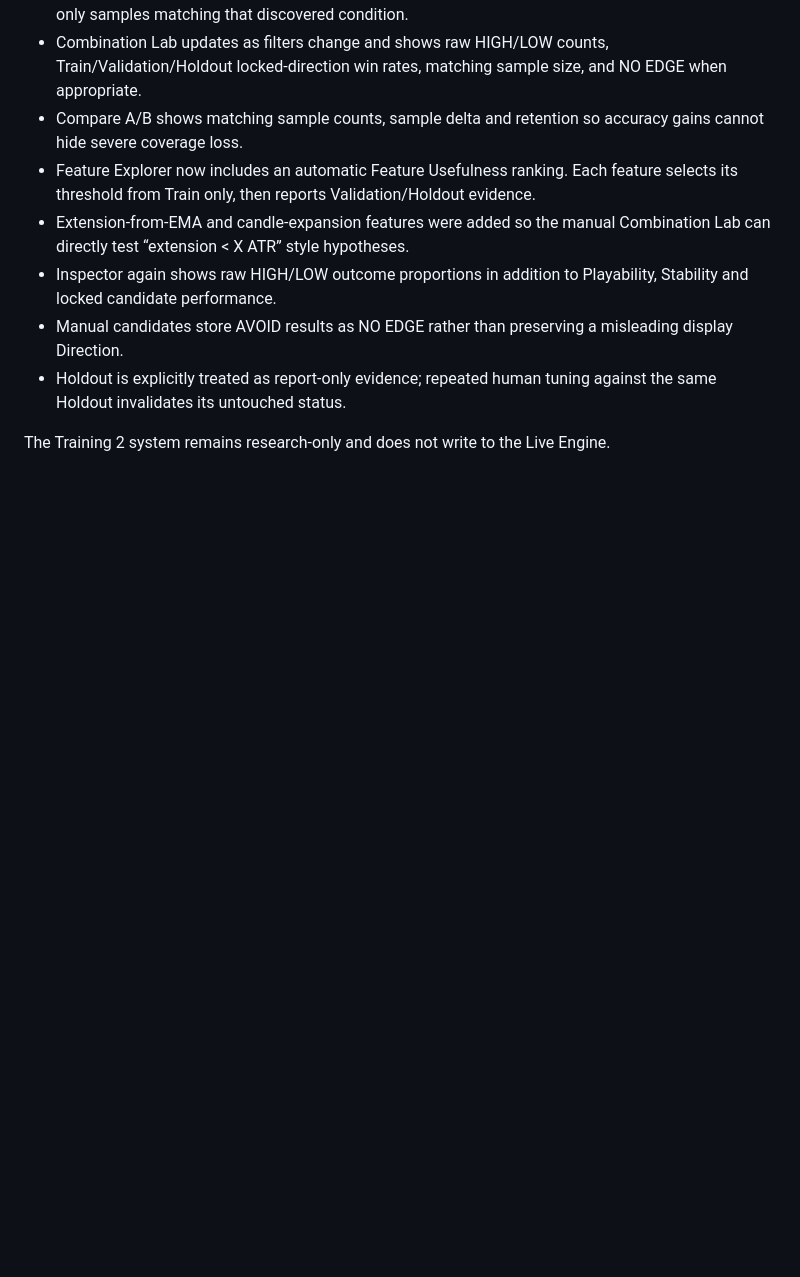
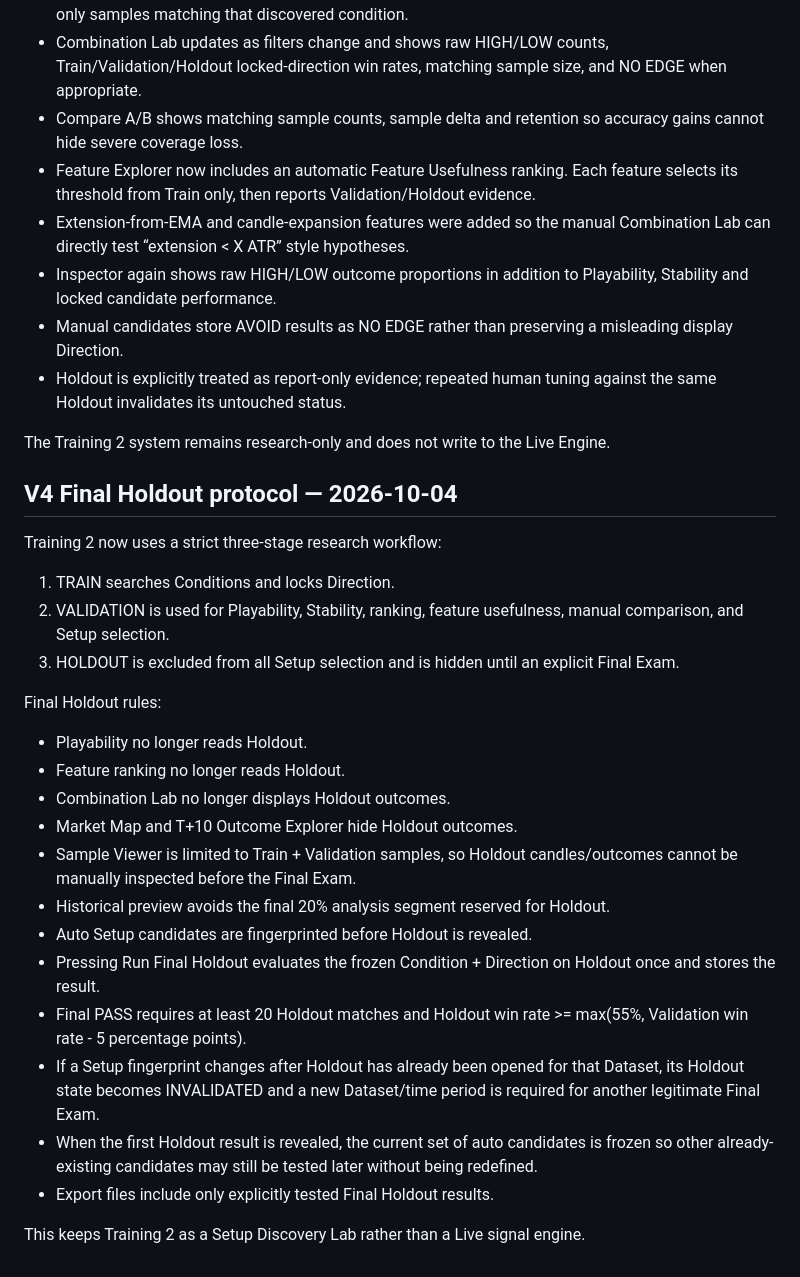
Before and after one commit to SumoSk/Trading, a Markdown page: TRAINING2_PROJECT_BRIEF.md, the part around the change. GitHub-like rendering; blank space fills up the shorter version.

Commit message:
Document strict final Holdout protocol

```diff
--- a/TRAINING2_PROJECT_BRIEF.md
+++ b/TRAINING2_PROJECT_BRIEF.md
@@ -207,3 +207,29 @@ This pass closes the remaining gaps against the original 23-section Training Lab
 - Holdout is explicitly treated as report-only evidence; repeated human tuning against the same Holdout invalidates its untouched status.
 
 The Training 2 system remains research-only and does not write to the Live Engine.
+
+
+## V4 Final Holdout protocol — 2026-10-04
+
+Training 2 now uses a strict three-stage research workflow:
+
+1. TRAIN searches Conditions and locks Direction.
+2. VALIDATION is used for Playability, Stability, ranking, feature usefulness, manual comparison, and Setup selection.
+3. HOLDOUT is excluded from all Setup selection and is hidden until an explicit Final Exam.
+
+Final Holdout rules:
+
+- Playability no longer reads Holdout.
+- Feature ranking no longer reads Holdout.
+- Combination Lab no longer displays Holdout outcomes.
+- Market Map and T+10 Outcome Explorer hide Holdout outcomes.
+- Sample Viewer is limited to Train + Validation samples, so Holdout candles/outcomes cannot be manually inspected before the Final Exam.
+- Historical preview avoids the final 20% analysis segment reserved for Holdout.
+- Auto Setup candidates are fingerprinted before Holdout is revealed.
+- Pressing Run Final Holdout evaluates the frozen Condition + Direction on Holdout once and stores the result.
+- Final PASS requires at least 20 Holdout matches and Holdout win rate >= max(55%, Validation win rate - 5 percentage points).
+- If a Setup fingerprint changes after Holdout has already been opened for that Dataset, its Holdout state becomes INVALIDATED and a new Dataset/time period is required for another legitimate Final Exam.
+- When the first Holdout result is revealed, the current set of auto candidates is frozen so other already-existing candidates may still be tested later without being redefined.
+- Export files include only explicitly tested Final Holdout results.
+
+This keeps Training 2 as a Setup Discovery Lab rather than a Live signal engine.
```
